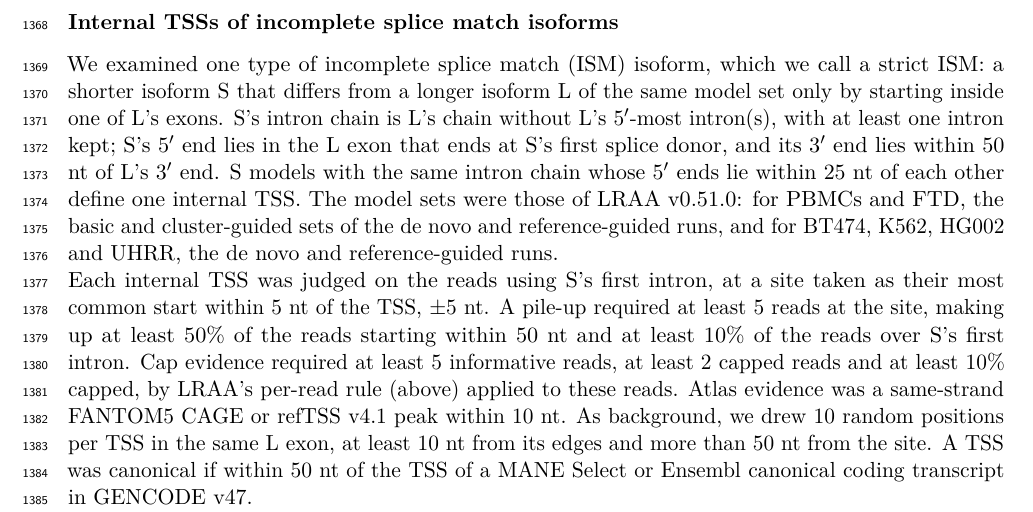
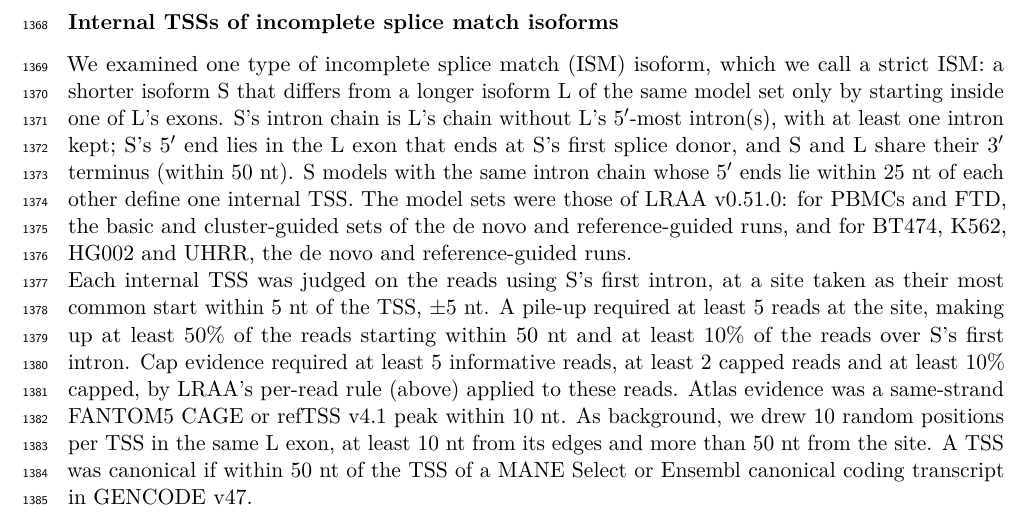
Before and after one commit to MethodsDev/LRAA-paper-LaTeX, a LaTeX document (main.tex, which reads sections/methods.tex): part of page 41 of 74, cut so that both start at the same text. Compiled offline with pdfLaTeX.

Commit message:
Methods: strict ISM shares L's 3' terminus
Co-Authored-By: Claude Opus 5.5 <noreply@anthropic.com>

```diff
--- a/sections/methods.tex
+++ b/sections/methods.tex
@@ -261,7 +261,7 @@ Reads that begin at a capped 5\p{} end often carry an extra, untemplated G, seen
 
 \subsubsection{Internal TSSs of incomplete splice match isoforms}\label{internal-tss-of-ism-isoforms}
 
-We examined one type of incomplete splice match (ISM) isoform, which we call a strict ISM: a shorter isoform S that differs from a longer isoform L of the same model set only by starting inside one of L's exons. S's intron chain is L's chain without L's 5\p{}-most intron(s), with at least one intron kept; S's 5\p{} end lies in the L exon that ends at S's first splice donor, and its 3\p{} end lies within 50 nt of L's 3\p{} end. S models with the same intron chain whose 5\p{} ends lie within 25 nt of each other define one internal TSS. The model sets were those of LRAA v0.51.0: for PBMCs and FTD, the basic and cluster-guided sets of the de novo and reference-guided runs, and for BT474, K562, HG002 and UHRR, the de novo and reference-guided runs.
+We examined one type of incomplete splice match (ISM) isoform, which we call a strict ISM: a shorter isoform S that differs from a longer isoform L of the same model set only by starting inside one of L's exons. S's intron chain is L's chain without L's 5\p{}-most intron(s), with at least one intron kept; S's 5\p{} end lies in the L exon that ends at S's first splice donor, and S and L share their 3\p{} terminus (within 50 nt). S models with the same intron chain whose 5\p{} ends lie within 25 nt of each other define one internal TSS. The model sets were those of LRAA v0.51.0: for PBMCs and FTD, the basic and cluster-guided sets of the de novo and reference-guided runs, and for BT474, K562, HG002 and UHRR, the de novo and reference-guided runs.
 
 Each internal TSS was judged on the reads using S's first intron, at a site taken as their most common start within 5 nt of the TSS, $\pm$5 nt. A pile-up required at least 5 reads at the site, making up at least 50\% of the reads starting within 50 nt and at least 10\% of the reads over S's first intron. Cap evidence required at least 5 informative reads, at least 2 capped reads and at least 10\% capped, by LRAA's per-read rule (above) applied to these reads. Atlas evidence was a same-strand FANTOM5 CAGE or refTSS v4.1 peak within 10 nt. As background, we drew 10 random positions per TSS in the same L exon, at least 10 nt from its edges and more than 50 nt from the site. A TSS was canonical if within 50 nt of the TSS of a MANE Select or Ensembl canonical coding transcript in GENCODE v47.
 
```
